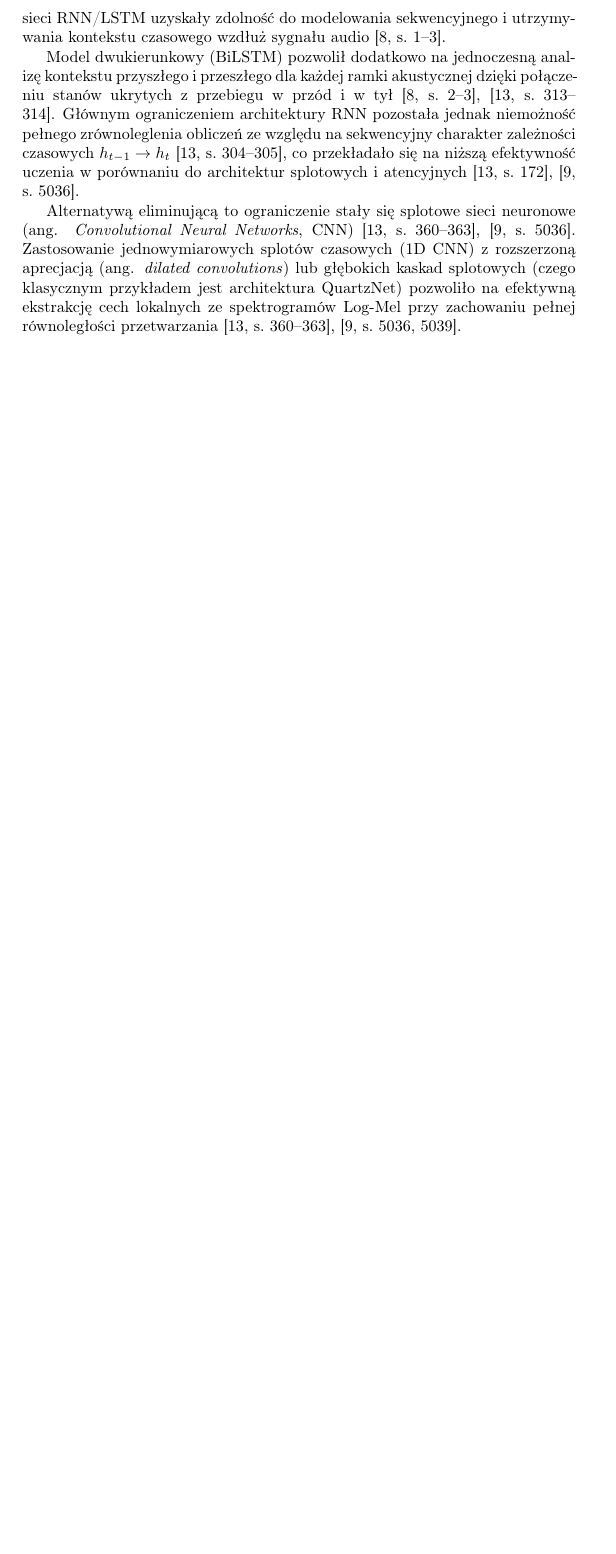
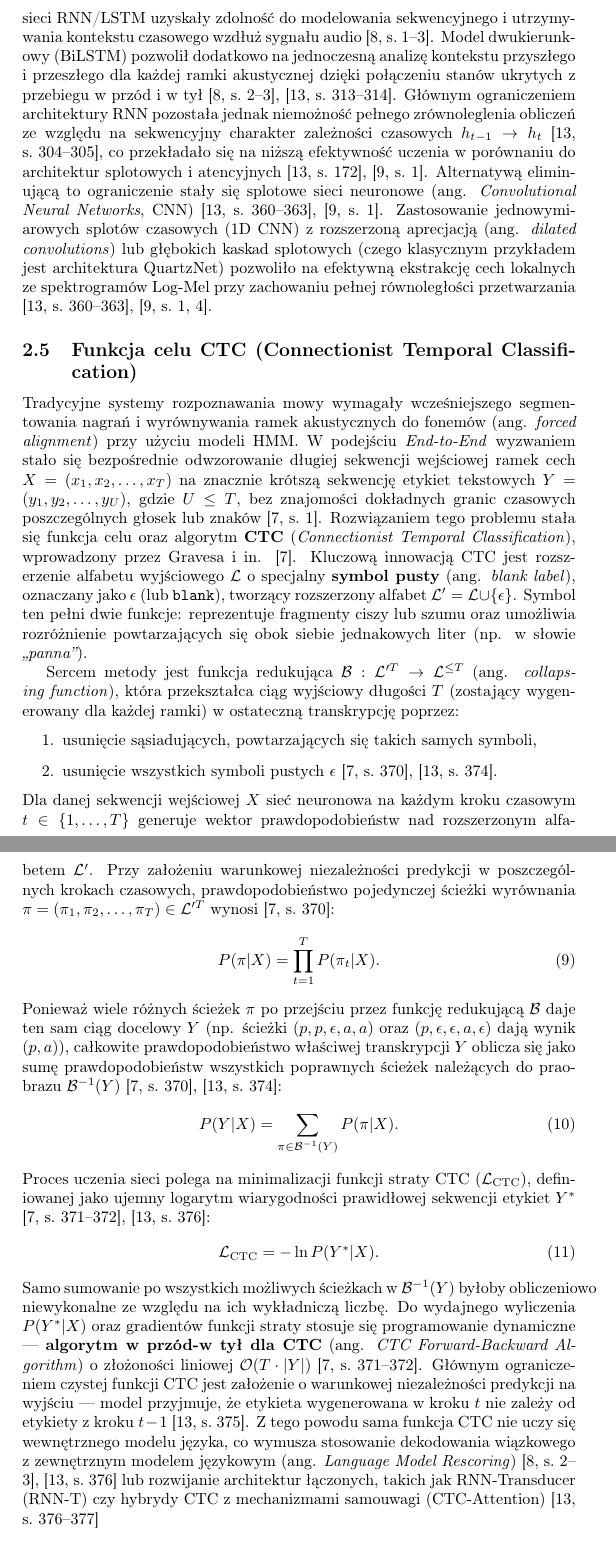
Before and after one commit to marziel2001/Master-thesis-latex, a LaTeX document (main.tex, which reads rozdzial2.tex): part of page 15 of 24 before the commit and two parts of pages 15 and 16 of 25 after it, the two joined at a grey line, cut so that both start at the same text, the shorter picture padded with empty space. Compiled offline with pdfLaTeX.

Commit message:
201026 changes

```diff
--- a/rozdzial2.tex
+++ b/rozdzial2.tex
@@ -135,18 +132,12 @@ W klasycznym paradygmacie rozpoznawania mowy podstawowym narzędziem do modelowa
 \end{itemize} Dla potrzeb mowy stosuje się najczęściej modele typu \textit{left-right} (tzw. model Bakisa), w których przejścia stanów dozwolone są wyłącznie w kierunku upływu czasu ($a_{ij} = 0$ dla $j < i$), co naturalnie odzwierciedla ciągły i nieodwracalny charakter sygnału mowy \cite[s.~266]{rabiner1989tutorial}. Praktyczne zastosowanie HMM w ASR wymaga rozwiązania trzech kluczowych problemów obliczeniowych \cite[s.~261]{rabiner1989tutorial}: \begin{enumerate} \item \textbf{Ewaluacja (ocena wiarygodności):} Wyznaczenie prawdopodobieństwa wygenerowania obserwacji $P(O \mid \lambda)$ przez dany model. Rozwiązaniem optymalnym obliczeniowo jest
 algorytm wprzód-wszerz (ang. \textit{Forward-Backward Algorithm}), redukujący złożoność z wykładniczej do $\mathcal{O}(N^2 T)$ \cite[s.~261--262]{rabiner1989tutorial}. \item \textbf{Dekodowanie (poszukiwanie ścieżki):} Wyznaczenie najbardziej prawdopodobnej sekwencji stanów ukrytych $Q^*$, która najlepiej wyjaśnia ciąg obserwacji $O$. Problem ten rozwiązuje algorytm Viterbiego, oparty na programowaniu dynamicznym \cite[s.~261, 264]{rabiner1989tutorial}: \begin{equation} \delta_t(j) = \max_{1 \le i \le N} \left[ \delta_{t-1}(i) a_{ij} \right] \cdot b_j(o_t) \end{equation} \item \textbf{Uczenie (reestymacja parametrów):} Dostosowanie parametrów $lambda = (A, B, \pi)$ w celu maksymalizacji wiarygodności $P(O \mid \lambda)$ na podstawie danych treningowych. Algorytm Bauma-Welcha (będący wariantem algorytmu EM) iteracyjnie optymalizuje parametry modelu aż do osiągnięcia lokalnego ekstremum \cite[s.~261, 264--265]{rabiner1989tutorial}. \end{enumerate}
 
-\subsubsection{Architektura głęboka w ASR: hybrydy HMM-DNN, sieci RNN/LSTM i CNN} Wraz z rozwojem mocy obliczeniowej oraz dostępnością dużych zbiorów danych nastąpiło przejście od klasycznych modeli statystycznych do głębokich sieci neuronowych (ang. \textit{Deep Neural Networks}, DNN). Pierwszym krokiem ewolucyjnym było zastąpienie mieszanin rozkładów Gaussa (GMM) przez sieci DNN w modelowaniu prawdopodobieństw emisji, co dało początek systemom hybrydowym HMM-DNN \cite[s.~20]{pudo2024optimizing}. W tej konfiguracji sieć neuronowa klasyfikuje ramki akustyczne, wyznaczając prawdopodobieństwa a posteriori stanów $P(q_t \mid o_t)$, które następnie – za pomocą reguły Bayesa (poprzez dzielenie przez prawdopodobieństwa aprioryczne stanów) – przekształca się na prawdopodobieństwa emisji $b_j(o_t)$ wykorzystywane przez model HMM \cite[s.~1, 1765]{graves2014towards}. Choć systemy hybrydowe HMM-DNN znacząco poprawiły dokładność transkrypcji, nadal wymagały zewnętrznego wyrównywania nagrań do etykiet (\textit{forced alignment}) oraz niezależnego trenowania poszczególnych modułów \cite[s.~316]{pondel2024e2e}. Przełomem w kierunku modeli zintegrowanych End-to-End (E2E) stało się zastosowanie sieci rekurencyjnych (ang. \textit{Recurrent Neural Networks}, RNN) oraz sieci o długiej pamięci krótkotrwałej (ang. \textit{Long Short-Term Memory}, LSTM) \cite[s.~316]{pondel2024e2e}. Dzięki wewnętrznemu stanowi ukrytemu $h_t$: \begin{equation} h_t = \tanh(W_{hx} x_t + W_{hh} h_{t-1} + b_h) \end{equation} sieci RNN/LSTM uzyskały zdolność do modelowania sekwencyjnego i utrzymywania kontekstu czasowego wzdłuż sygnału audio \cite[s.~1--3]{graves2014towards}.
+\subsubsection{Architektura głęboka w ASR: hybrydy HMM-DNN, sieci RNN/LSTM i CNN} Wraz z rozwojem mocy obliczeniowej oraz dostępnością dużych zbiorów danych nastąpiło przejście od klasycznych modeli statystycznych do głębokich sieci neuronowych (ang. \textit{Deep Neural Networks}, DNN). Pierwszym krokiem ewolucyjnym było zastąpienie mieszanin rozkładów Gaussa (GMM) przez sieci DNN w modelowaniu prawdopodobieństw emisji, co dało początek systemom hybrydowym HMM-DNN \cite[s.~20]{pudo2024optimizing}. W tej konfiguracji sieć neuronowa klasyfikuje ramki akustyczne, wyznaczając prawdopodobieństwa a posteriori stanów $P(q_t \mid o_t)$, które następnie – za pomocą reguły Bayesa (poprzez dzielenie przez prawdopodobieństwa aprioryczne stanów) – przekształca się na prawdopodobieństwa emisji $b_j(o_t)$ wykorzystywane przez model HMM \cite[s.~1, 1765]{graves2014towards}. Choć systemy hybrydowe HMM-DNN znacząco poprawiły dokładność transkrypcji, nadal wymagały zewnętrznego wyrównywania nagrań do etykiet (\textit{forced alignment}) oraz niezależnego trenowania poszczególnych modułów \cite[s.~316]{pondel2024e2e}. Przełomem w kierunku modeli zintegrowanych End-to-End (E2E) stało się zastosowanie sieci rekurencyjnych (ang. \textit{Recurrent Neural Networks}, RNN) oraz sieci o długiej pamięci krótkotrwałej (ang. \textit{Long Short-Term Memory}, LSTM) \cite[s.~316]{pondel2024e2e}. Dzięki wewnętrznemu stanowi ukrytemu $h_t$: \begin{equation} h_t = \tanh(W_{hx} x_t + W_{hh} h_{t-1} + b_h) \end{equation} sieci RNN/LSTM uzyskały zdolność do modelowania sekwencyjnego i utrzymywania kontekstu czasowego wzdłuż sygnału audio \cite[s.~1--3]{graves2014towards}. Model dwukierunkowy (BiLSTM) pozwolił dodatkowo na jednoczesną analizę kontekstu przyszłego i przeszłego dla każdej ramki akustycznej dzięki połączeniu stanów ukrytych z przebiegu w przód i w tył \cite[s.~2--3]{graves2014towards}, \cite[s.~313--314]{jurafsky2026}. Głównym ograniczeniem architektury RNN pozostała jednak niemożność pełnego zrównoleglenia obliczeń ze względu na sekwencyjny charakter zależności czasowych $h_{t-1} \to h_t$ \cite[s.~304--305]{jurafsky2026}, co przekładało się na niższą efektywność uczenia w porównaniu do architektur splotowych i atencyjnych \cite[s.~172]{jurafsky2026}, \cite[s.~1]{gulati2020conformer}. Alternatywą eliminującą to ograniczenie stały się splotowe sieci neuronowe (ang. \textit{Convolutional Neural Networks}, CNN) \cite[s.~360--363]{jurafsky2026}, \cite[s.~1]{gulati2020conformer}. Zastosowanie jednowymiarowych splotów czasowych (1D CNN) z rozszerzoną aprecjacją (ang. \textit{dilated convolutions}) lub głębokich kaskad splotowych (czego klasycznym przykładem jest architektura QuartzNet) pozwoliło na efektywną ekstrakcję cech lokalnych ze spektrogramów Log-Mel przy zachowaniu pełnej równoległości przetwarzania \cite[s.~360--363]{jurafsky2026}, \cite[s.~1, 4]{gulati2020conformer}.
 
+\subsection{Funkcja celu CTC (Connectionist Temporal Classification)} \label{subsec:ctc} Tradycyjne systemy rozpoznawania mowy wymagały wcześniejszego segmentowania nagrań i wyrównywania ramek akustycznych do fonemów (ang. \textit{forced alignment}) przy użyciu modeli HMM. W podejściu \textit{End-to-End} wyzwaniem stało się bezpośrednie odwzorowanie długiej sekwencji wejściowej ramek cech $X = (x_1, x_2, \dots, x_T)$ na znacznie krótszą sekwencję etykiet tekstowych $Y = (y_1, y_2, \dots, y_U)$, gdzie $U \le T$, bez znajomości dokładnych granic czasowych poszczególnych głosek lub znaków \cite[s.~1]{graves2006ctc}. Rozwiązaniem tego problemu stała się funkcja celu oraz algorytm \textbf{CTC} (\textit{Connectionist Temporal Classification}), wprowadzony przez Gravesa i in. \cite{graves2006ctc}. Kluczową innowacją CTC jest rozszerzenie alfabetu wyjściowego $\mathcal{L}$ o specjalny \textbf{symbol pusty} (ang. \textit{blank label}), oznaczany jako $\epsilon$ (lub \texttt{blank}), tworzący rozszerzony alfabet $\mathcal{L}' = \mathcal{L} \cup \{\epsilon\}$. Symbol ten pełni dwie funkcje: reprezentuje fragmenty ciszy lub szumu oraz umożliwia rozróżnienie powtarzających się obok siebie jednakowych liter (np. w słowie \textit{„panna”}).
 
-Model dwukierunkowy (BiLSTM) pozwolił dodatkowo na jednoczesną analizę kontekstu przyszłego i przeszłego dla każdej ramki akustycznej dzięki połączeniu stanów ukrytych z przebiegu w przód i w tył \cite[s.~2--3]{graves2014towards}, \cite[s.~313--314]{jurafsky2026}. Głównym ograniczeniem architektury RNN pozostała jednak niemożność pełnego zrównoleglenia obliczeń ze względu na sekwencyjny charakter zależności czasowych $h_{t-1} \to h_t$ \cite[s.~304--305]{jurafsky2026}, co przekładało się na niższą efektywność uczenia w porównaniu do architektur splotowych i atencyjnych \cite[s.~172]{jurafsky2026}, \cite[s.~5036]{gulati2020conformer}.
-
-Alternatywą eliminującą to ograniczenie stały się splotowe sieci neuronowe (ang. \textit{Convolutional Neural Networks}, CNN) \cite[s.~360--363]{jurafsky2026}, \cite[s.~5036]{gulati2020conformer}. Zastosowanie jednowymiarowych splotów czasowych (1D CNN) z rozszerzoną aprecjacją (ang. \textit{dilated convolutions}) lub głębokich kaskad splotowych (czego klasycznym przykładem jest architektura QuartzNet) pozwoliło na efektywną ekstrakcję cech lokalnych ze spektrogramów Log-Mel przy zachowaniu pełnej równoległości przetwarzania \cite[s.~360--363]{jurafsky2026}, \cite[s.~5036, 5039]{gulati2020conformer}.
-
-
-
-
-
-
+% dotąd sprawdzone
+Sercem metody jest funkcja redukująca $\mathcal{B}: \mathcal{L}'^T \to \mathcal{L}^{\le T}$ (ang. \textit{collapsing function}), która przekształca ciąg wyjściowy długości $T$ (zostający wygenerowany dla każdej ramki) w ostateczną transkrypcję poprzez: \begin{enumerate} \item usunięcie sąsiadujących, powtarzających się takich samych symboli, \item usunięcie wszystkich symboli pustych $\epsilon$ \cite[s.~370]{graves2006ctc}, \cite[s.~374]{jurafsky2026}. \end{enumerate} Dla danej sekwencji wejściowej $X$ sieć neuronowa na każdym kroku czasowym $t \in \{1, \dots, T\}$ generuje wektor prawdopodobieństw nad rozszerzonym alfabetem $\mathcal{L}'$. Przy założeniu warunkowej niezależności predykcji w poszczególnych krokach czasowych, prawdopodobieństwo pojedynczej ścieżki wyrównania $\pi = (\pi_1, \pi_2, \dots, \pi_T) \in \mathcal{L}'^T$ wynosi \cite[s.~370]{graves2006ctc}: \begin{equation} P(\pi|X) = \prod_{t=1}^{T} P(\pi_t | X). \end{equation} Ponieważ wiele różnych ścieżek $\pi$ po przejściu przez funkcję redukującą $\mathcal{B}$ daje ten sam ciąg docelowy $Y$ (np. ścieżki $(p, p, \epsilon, a, a)$ oraz $(p, \epsilon, \epsilon, a, \epsilon)$ dają wynik $(p, a)$), całkowite prawdopodobieństwo właściwej transkrypcji $Y$ oblicza się jako sumę prawdopodobieństw wszystkich poprawnych ścieżek należących do praobrazu $\mathcal{B}^{-1}(Y)$ \cite[s.~370]{graves2006ctc}, \cite[s.~374]{jurafsky2026}: \begin{equation} P(Y|X) = \sum_{\pi \in \mathcal{B}^{-1}(Y)} P(\pi|X). \end{equation} Proces uczenia sieci polega na minimalizacji funkcji straty CTC ($\mathcal{L}_{\text{CTC}}$), definiowanej jako ujemny logarytm wiarygodności prawidłowej sekwencji etykiet $Y^*$ \cite[s.~371--372]{graves2006ctc}, \cite[s.~376]{jurafsky2026}: \begin{equation} \mathcal{L}_{\text{CTC}} = -\ln P(Y^*|X). \end{equation} Samo sumowanie po wszystkich możliwych ścieżkach w $\mathcal{B}^{-1}(Y)$ byłoby obliczeniowo niewykonalne ze względu na ich wykładniczą liczbę. Do wydajnego wyliczenia $P(Y^*|X)$ oraz gradientów funkcji straty stosuje się programowanie dynamiczne — \textbf{algorytm w przód-w tył dla CTC} (ang. \textit{CTC Forward-Backward Algorithm}) o złożoności liniowej $\mathcal{O}(T \cdot |Y|)$ \cite[s.~371--372]{graves2006ctc}. Głównym ograniczeniem czystej funkcji CTC jest założenie o warunkowej niezależności predykcji na wyjściu — model przyjmuje, że etykieta wygenerowana w kroku $t$ nie zależy od etykiety z kroku $t-1$ \cite[s.~375]{jurafsky2026}. Z tego powodu sama funkcja CTC nie uczy się wewnętrznego modelu języka, co wymusza stosowanie dekodowania wiązkowego z zewnętrznym modelem językowym (ang. \textit{Language Model Rescoring}) \cite[s.~2--3]{graves2014towards}, \cite[s.~376]{jurafsky2026} lub rozwijanie architektur łączonych, takich jak RNN-Transducer (RNN-T) czy hybrydy CTC z mechanizmami samouwagi (CTC-Attention) \cite[s.~376--377]{jurafsky2026}
 
 
 
```
Also changed, not shown: rozdzial2.tex (3 more changed lines).
